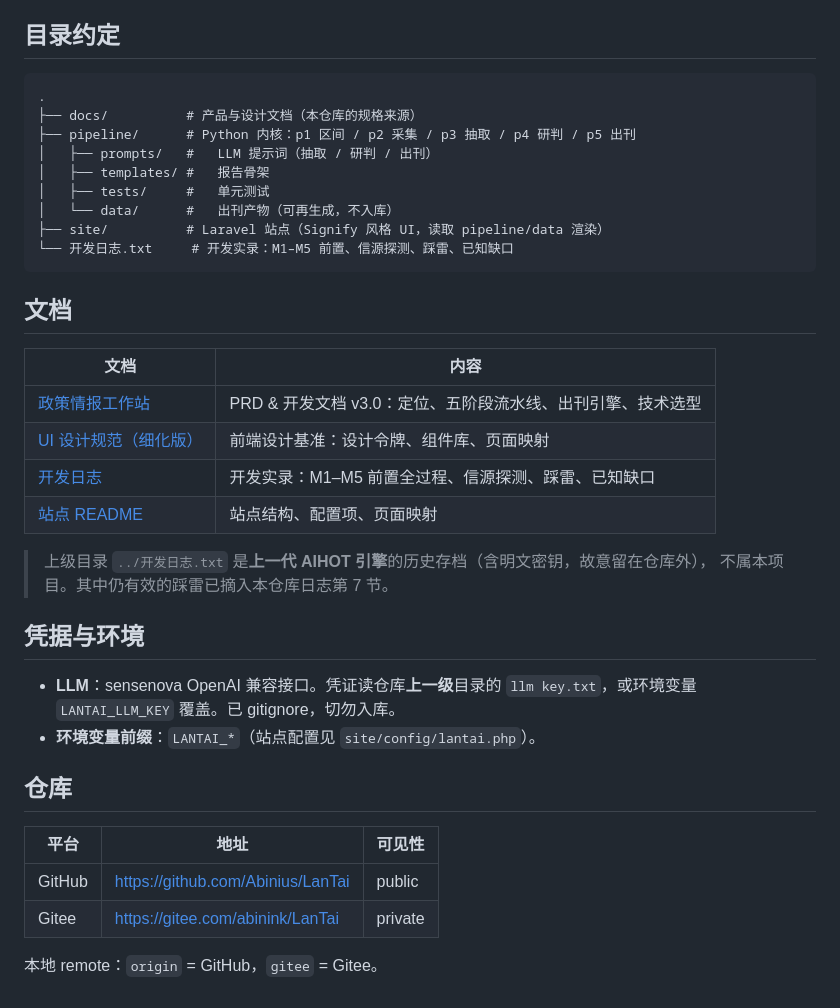
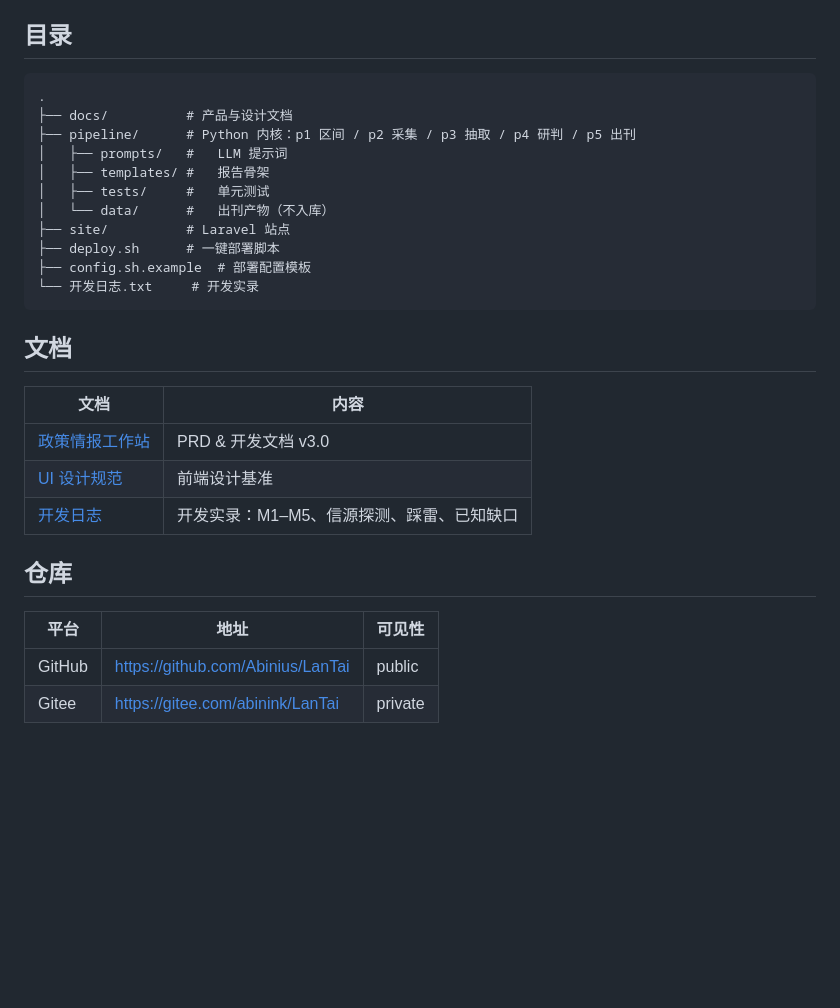
Before and after one commit to Abinius/LanTai, a Markdown page: README.md, the part around one of its changes. Drawn GitHub-style; blank space fills up the shorter version.

````diff
--- a/README.md
+++ b/README.md
@@ -56,36 +84,29 @@ cd site && php artisan serve --host=127.0.0.1 --port=8000
 - **地区维度**：`region` 分四类——`全国` / 省级裸名 / `地区`（境外或跨区域）/ `县域`（地方案例）。P4 研判按口径分组，**禁止用省级数据论证全国结论、禁止用县域数据作宏观依据**。
 - **降级隔离**：LLM 调用失败时正则命中片段仍入台账但标 `llm_unverified`，P4 不得将其作为论据，前端与报告显式标记。
 
-## 目录约定
+## 目录
 
 ```
 .
-├── docs/          # 产品与设计文档（本仓库的规格来源）
+├── docs/          # 产品与设计文档
 ├── pipeline/      # Python 内核：p1 区间 / p2 采集 / p3 抽取 / p4 研判 / p5 出刊
-│   ├── prompts/   #   LLM 提示词（抽取 / 研判 / 出刊）
+│   ├── prompts/   #   LLM 提示词
 │   ├── templates/ #   报告骨架
 │   ├── tests/     #   单元测试
-│   └── data/      #   出刊产物（可再生成，不入库）
-├── site/          # Laravel 站点（Signify 风格 UI，读取 pipeline/data 渲染）
-└── 开发日志.txt     # 开发实录：M1–M5 前置、信源探测、踩雷、已知缺口
+│   └── data/      #   出刊产物（不入库）
+├── site/          # Laravel 站点
+├── deploy.sh      # 一键部署脚本
+├── config.sh.example  # 部署配置模板
+└── 开发日志.txt     # 开发实录
 ```
 
 ## 文档
 
 | 文档 | 内容 |
 |---|---|
-| [政策情报工作站](docs/兰台观局%20·%20政策情报工作站.md) | PRD & 开发文档 v3.0：定位、五阶段流水线、出刊引擎、技术选型 |
-| [UI 设计规范（细化版）](docs/兰台观局%20·%20UI%20设计规范（细化版）.md) | 前端设计基准：设计令牌、组件库、页面映射 |
-| [开发日志](开发日志.txt) | 开发实录：M1–M5 前置全过程、信源探测、踩雷、已知缺口 |
-| [站点 README](site/README.md) | 站点结构、配置项、页面映射 |
-
-> 上级目录 `../开发日志.txt` 是**上一代 AIHOT 引擎**的历史存档（含明文密钥，故意留在仓库外），
-> 不属本项目。其中仍有效的踩雷已摘入本仓库日志第 7 节。
-
-## 凭据与环境
-
-- **LLM**：sensenova OpenAI 兼容接口。凭证读仓库**上一级**目录的 `llm key.txt`，或环境变量 `LANTAI_LLM_KEY` 覆盖。已 gitignore，切勿入库。
-- **环境变量前缀**：`LANTAI_*`（站点配置见 `site/config/lantai.php`）。
+| [政策情报工作站](docs/兰台观局%20·%20政策情报工作站.md) | PRD & 开发文档 v3.0 |
+| [UI 设计规范](docs/兰台观局%20·%20UI%20设计规范（细化版）.md) | 前端设计基准 |
+| [开发日志](开发日志.txt) | 开发实录：M1–M5、信源探测、踩雷、已知缺口 |
 
 ## 仓库
 
@@ -93,5 +114,3 @@ cd site && php artisan serve --host=127.0.0.1 --port=8000
 |---|---|---|
 | GitHub | https://github.com/Abinius/LanTai | public |
 | Gitee | https://gitee.com/abinink/LanTai | private |
-
-本地 remote：`origin` = GitHub，`gitee` = Gitee。
````
Also changed, not shown: other parts of README.md (+38 -10 lines).
